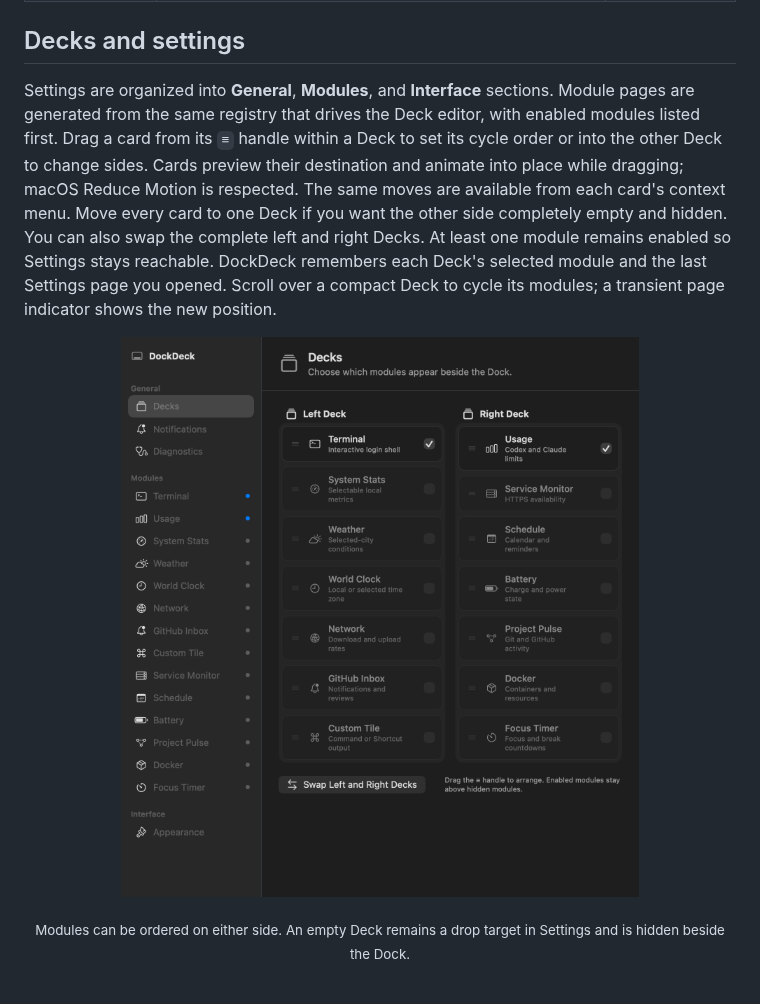
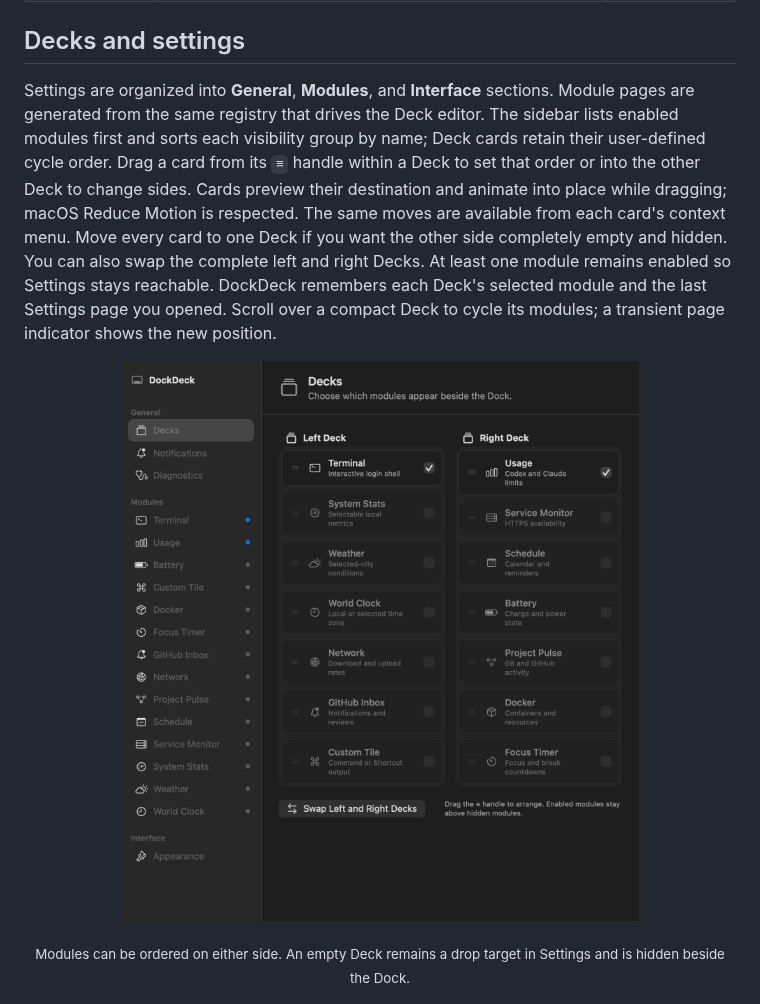
Before and after one commit to bangwol/DockDeck, a Markdown page: README.md, the part around the change. Rendered like a GitHub page; pictures changed too: assets/dockdeck-decks-settings.png.

Commit message:
fix(settings): sort module navigation

```diff
--- a/README.md
+++ b/README.md
@@ -67,7 +67,7 @@ DockDeck uses the space beside a bottom-aligned Dock for up to two compact modul
 
 ## Decks and settings
 
-Settings are organized into **General**, **Modules**, and **Interface** sections. Module pages are generated from the same registry that drives the Deck editor, with enabled modules listed first. Drag a card from its `≡` handle within a Deck to set its cycle order or into the other Deck to change sides. Cards preview their destination and animate into place while dragging; macOS Reduce Motion is respected. The same moves are available from each card's context menu. Move every card to one Deck if you want the other side completely empty and hidden. You can also swap the complete left and right Decks. At least one module remains enabled so Settings stays reachable. DockDeck remembers each Deck's selected module and the last Settings page you opened. Scroll over a compact Deck to cycle its modules; a transient page indicator shows the new position.
+Settings are organized into **General**, **Modules**, and **Interface** sections. Module pages are generated from the same registry that drives the Deck editor. The sidebar lists enabled modules first and sorts each visibility group by name; Deck cards retain their user-defined cycle order. Drag a card from its `≡` handle within a Deck to set that order or into the other Deck to change sides. Cards preview their destination and animate into place while dragging; macOS Reduce Motion is respected. The same moves are available from each card's context menu. Move every card to one Deck if you want the other side completely empty and hidden. You can also swap the complete left and right Decks. At least one module remains enabled so Settings stays reachable. DockDeck remembers each Deck's selected module and the last Settings page you opened. Scroll over a compact Deck to cycle its modules; a transient page indicator shows the new position.
 
 <p align="center">
   <a href="assets/dockdeck-decks-settings.png">
```
Also changed, not shown: 2 other files.
